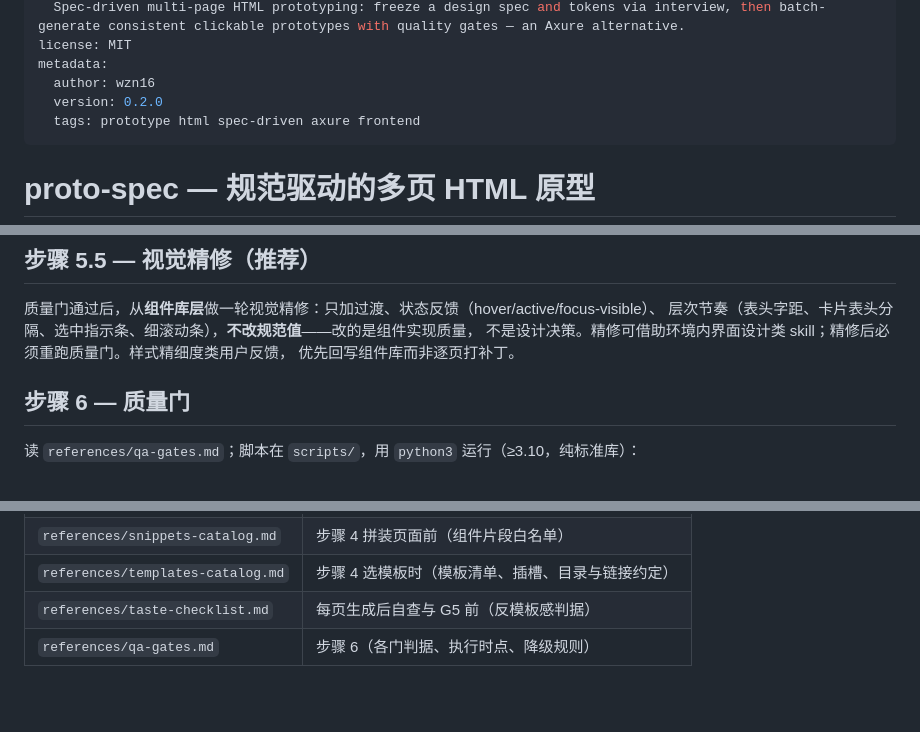
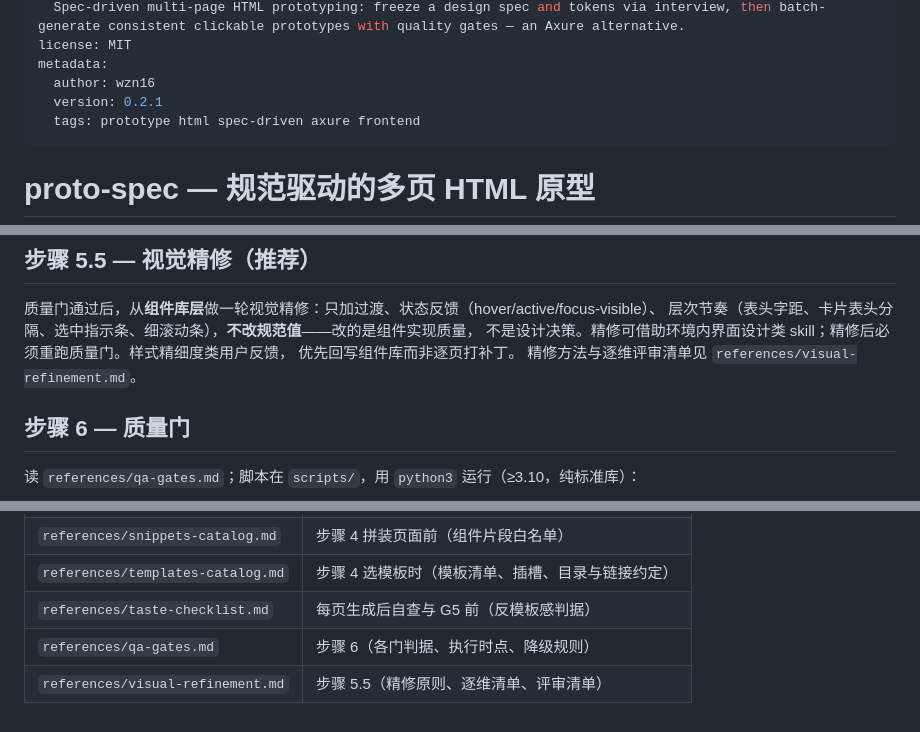
Before and after one commit to wzn16/proto-spec, a Markdown page: SKILL.md, 3 parts joined by grey strips. Rendered like a GitHub page; blank space fills up the shorter version.

```diff
--- a/SKILL.md
+++ b/SKILL.md
@@ -6,7 +6,7 @@ description: >-
 license: MIT
 metadata:
   author: wzn16
-  version: 0.2.0
+  version: 0.2.1
   tags: prototype html spec-driven axure frontend
 ---
 
@@ -83,6 +83,7 @@ metadata:
 层次节奏（表头字距、卡片表头分隔、选中指示条、细滚动条），**不改规范值**——改的是组件实现质量，
 不是设计决策。精修可借助环境内界面设计类 skill；精修后必须重跑质量门。样式精细度类用户反馈，
 优先回写组件库而非逐页打补丁。
+精修方法与逐维评审清单见 `references/visual-refinement.md`。
 
 ## 步骤 6 — 质量门
 
@@ -119,3 +120,4 @@ python3 scripts/final_gate.py   --project <项目目录>            # G5 总验
 | `references/templates-catalog.md` | 步骤 4 选模板时（模板清单、插槽、目录与链接约定） |
 | `references/taste-checklist.md` | 每页生成后自查与 G5 前（反模板感判据） |
 | `references/qa-gates.md` | 步骤 6（各门判据、执行时点、降级规则） |
+| `references/visual-refinement.md` | 步骤 5.5（精修原则、逐维清单、评审清单） |
```
Also changed, not shown: references/visual-refinement.md (added, +57 -0 lines).
